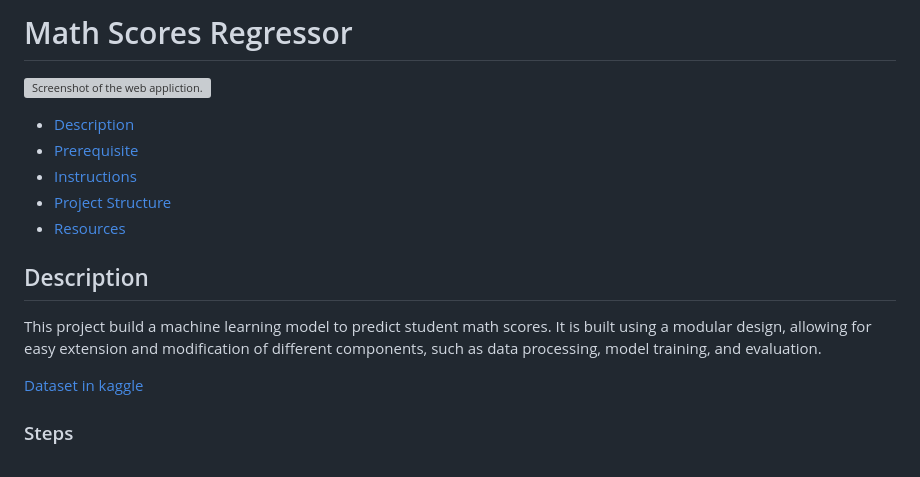
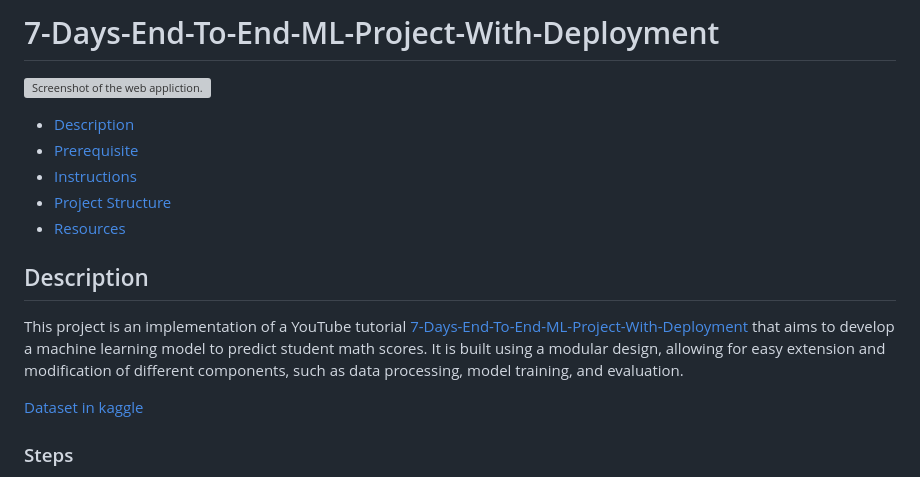
Before and after one commit to qandos-git/7-Days-End-To-End-ML-Project-With-Deployment, a Markdown page: README.md, the part around the change. GitHub-like rendering; grey boxes are pictures that could not be loaded.

```diff
--- a/README.md
+++ b/README.md
@@ -1,4 +1,4 @@
-# Math Scores Regressor
+# 7-Days-End-To-End-ML-Project-With-Deployment
 ![Screenshot of the web appliction.](math-scores.gif)
 
 
@@ -10,7 +10,7 @@
 
 
 ## Description
-This project build a machine learning model to predict student math scores. It is built using a modular design, allowing for easy extension and modification of different components, such as data processing, model training, and evaluation.
+This project is an implementation of a YouTube tutorial [7-Days-End-To-End-ML-Project-With-Deployment](https://www.youtube.com/watch?v=S_F_c9e2bz4&list=PLZoTAELRMXVPS-dOaVbAux22vzqdgoGhG) that aims to develop a machine learning model to predict student math scores. It is built using a modular design, allowing for easy extension and modification of different components, such as data processing, model training, and evaluation.
 
 [Dataset in kaggle](https://www.kaggle.com/datasets/rkiattisak/student-performance-in-mathematics/data)
 ### Steps
```
